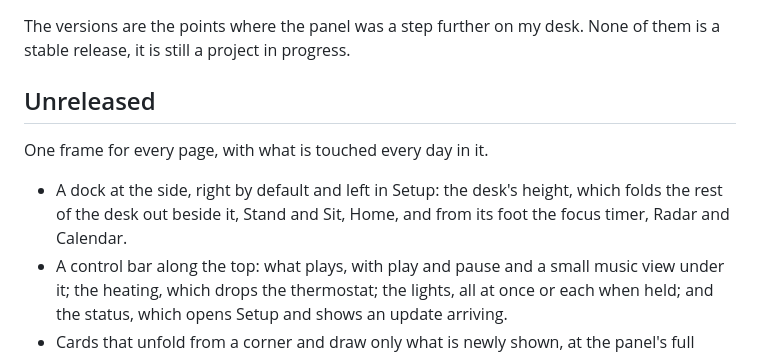
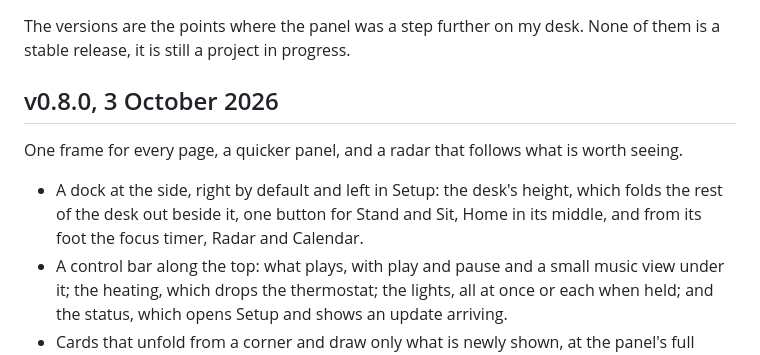
Before and after one commit to wtb04/smart-flexispot, a Markdown page: CHANGELOG.md, the part around the change. Rendered like a GitHub page.

Commit message:
Call what came since v0.7.0 v0.8.0: one frame for every page, a quicker panel, and a radar that follows what is worth seeing

```diff
--- a/CHANGELOG.md
+++ b/CHANGELOG.md
@@ -2,11 +2,11 @@
 
 The versions are the points where the panel was a step further on my desk. None of them is a stable release, it is still a project in progress.
 
-## Unreleased
+## v0.8.0, 3 October 2026
 
-One frame for every page, with what is touched every day in it.
+One frame for every page, a quicker panel, and a radar that follows what is worth seeing.
 
-- A dock at the side, right by default and left in Setup: the desk's height, which folds the rest of the desk out beside it, Stand and Sit, Home, and from its foot the focus timer, Radar and Calendar.
+- A dock at the side, right by default and left in Setup: the desk's height, which folds the rest of the desk out beside it, one button for Stand and Sit, Home in its middle, and from its foot the focus timer, Radar and Calendar.
 - A control bar along the top: what plays, with play and pause and a small music view under it; the heating, which drops the thermostat; the lights, all at once or each when held; and the status, which opens Setup and shows an update arriving.
 - Cards that unfold from a corner and draw only what is newly shown, at the panel's full frame rate, and fold away by themselves.
 - Home is the air, the radar as its page had it, and what comes next; the Radar page is the map to its every edge.
```
